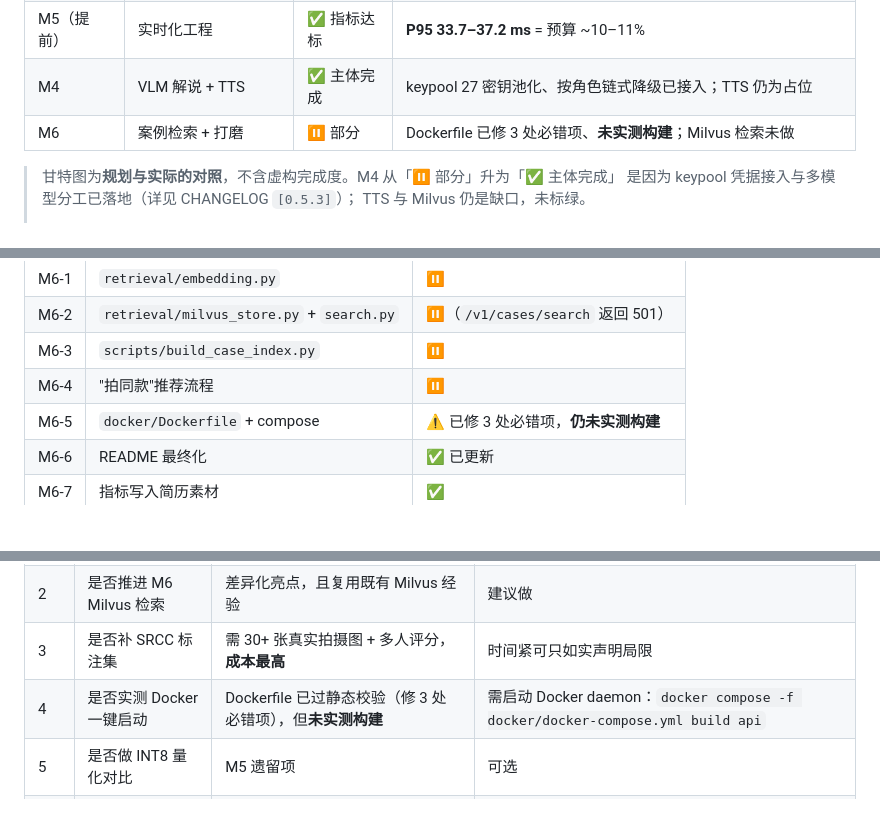
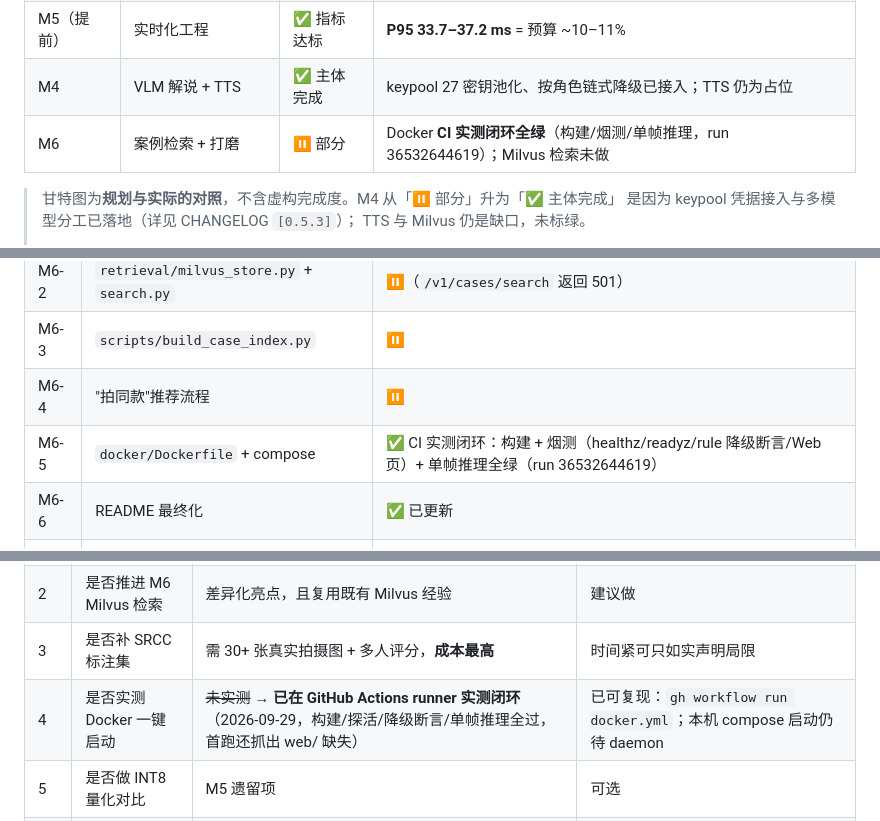
Before and after one commit to LC-di-yan/ai-composition-guide, a Markdown page: 开发计划.md, 3 parts joined by grey strips. Drawn GitHub-style; blank space fills up the shorter version.

```diff
--- a/开发计划.md
+++ b/开发计划.md
@@ -20,7 +20,7 @@
 | M3 | 动作指令生成 | ✅ 完成 | 录屏 Demo + Web 演示页，抖动降幅 **77.38%** → **93.02%**（v0.6.1） |
 | M5（提前） | 实时化工程 | ✅ 指标达标 | **P95 33.7–37.2 ms** = 预算 ~10–11% |
 | M4 | VLM 解说 + TTS | ✅ 主体完成 | keypool 27 密钥池化、按角色链式降级已接入；TTS 仍为占位 |
-| M6 | 案例检索 + 打磨 | ⏸ 部分 | Dockerfile 已修 3 处必错项、**未实测构建**；Milvus 检索未做 |
+| M6 | 案例检索 + 打磨 | ⏸ 部分 | Docker **CI 实测闭环全绿**（构建/烟测/单帧推理，run 36532644619）；Milvus 检索未做 |
 
 > 甘特图为**规划与实际的对照**，不含虚构完成度。M4 从「⏸ 部分」升为「✅ 主体完成」
 > 是因为 keypool 凭据接入与多模型分工已落地（详见 CHANGELOG `[0.5.3]`）；
@@ -158,7 +158,7 @@
 | M6-2 | `retrieval/milvus_store.py` + `search.py` | ⏸（`/v1/cases/search` 返回 501） |
 | M6-3 | `scripts/build_case_index.py` | ⏸ |
 | M6-4 | "拍同款"推荐流程 | ⏸ |
-| M6-5 | `docker/Dockerfile` + compose | ⚠️ 已修 3 处必错项，**仍未实测构建** |
+| M6-5 | `docker/Dockerfile` + compose | ✅ CI 实测闭环：构建 + 烟测（healthz/readyz/rule 降级断言/Web 页）+ 单帧推理全绿（run 36532644619） |
 | M6-6 | README 最终化 | ✅ 已更新 |
 | M6-7 | 指标写入简历素材 | ✅ |
 | M6-8 | 补齐简化处标注清单 | ✅ |
@@ -174,7 +174,7 @@
 | 1 | 是否推进 M4 真实 VLM | 需 API Key（OpenAI / DashScope） | 有 Key 则 1~2 天可通 |
 | 2 | 是否推进 M6 Milvus 检索 | 差异化亮点，且复用既有 Milvus 经验 | 建议做 |
 | 3 | 是否补 SRCC 标注集 | 需 30+ 张真实拍摄图 + 多人评分，**成本最高** | 时间紧可只如实声明局限 |
-| 4 | 是否实测 Docker 一键启动 | Dockerfile 已过静态校验（修 3 处必错项），但**未实测构建** | 需启动 Docker daemon：`docker compose -f docker/docker-compose.yml build api` |
+| 4 | 是否实测 Docker 一键启动 | ~~未实测~~ → **已在 GitHub Actions runner 实测闭环**（2026-09-29，构建/探活/降级断言/单帧推理全过，首跑还抓出 web/ 缺失） | 已可复现：`gh workflow run docker.yml`；本机 compose 启动仍待 daemon |
 | 5 | 是否做 INT8 量化对比 | M5 遗留项 | 可选 |
 | 6 | 排定 6 周起止日期 | 影响面试时间点对齐 | 独立 |
 
```
Also changed, not shown: CHANGELOG.md (+10 -0 lines), 测试与验收.md (+8 -8 lines).
